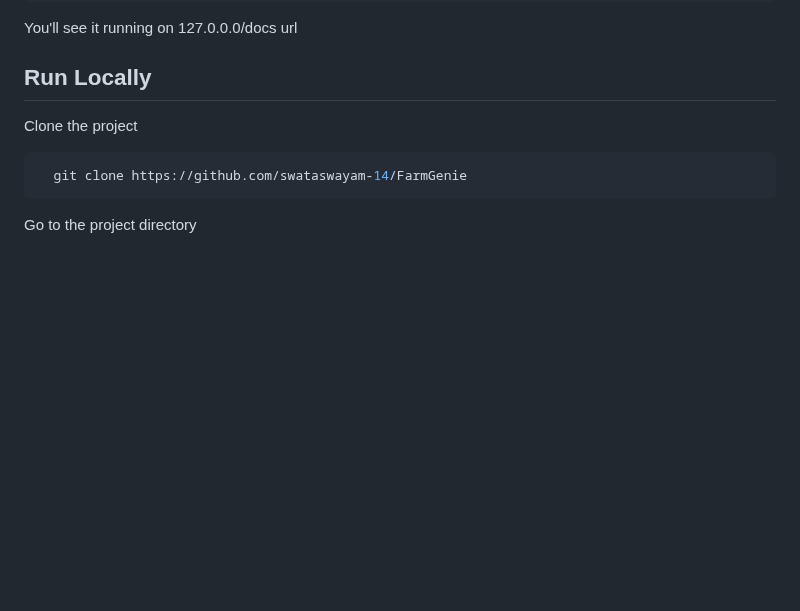
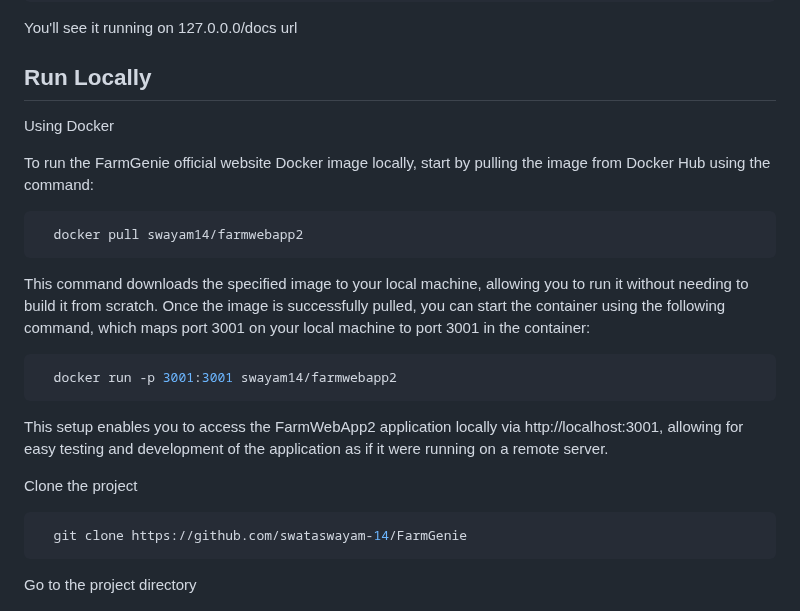
Before and after one commit to swataswayam-14/FarmGenie, a Markdown page: README.md, the part around the change. Drawn GitHub-style; blank space fills up the shorter version.

Commit message:
updated README.md to start farmgenie official website locally

````diff
--- a/README.md
+++ b/README.md
@@ -114,6 +114,23 @@ Run the server image
 You'll see it running on 127.0.0.0/docs url
 ## Run Locally
 
+Using Docker
+
+To run the FarmGenie official website Docker image locally, start by pulling the image from Docker Hub using the command:
+
+```bash
+  docker pull swayam14/farmwebapp2
+```
+
+
+This command downloads the specified image to your local machine, allowing you to run it without needing to build it from scratch. Once the image is successfully pulled, you can start the container using the following command, which maps port 3001 on your local machine to port 3001 in the container:
+
+```bash
+  docker run -p 3001:3001 swayam14/farmwebapp2
+```
+This setup enables you to access the FarmWebApp2 application locally via http://localhost:3001, allowing for easy testing and development of the application as if it were running on a remote server.
+
+
 Clone the project
 
 ```bash
````
